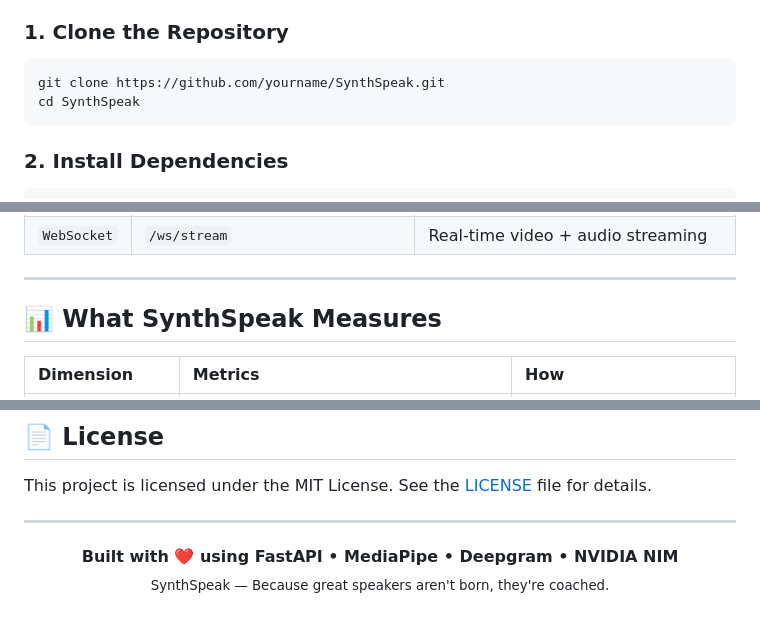
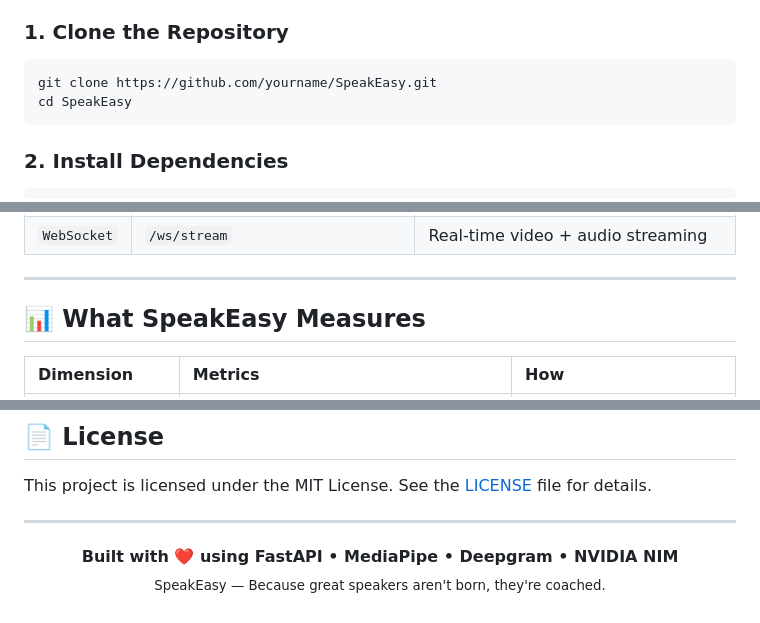
Before and after one commit to Sarath9429/SpeakEasy, a Markdown page: README.md, 3 parts joined by grey strips. Drawn GitHub-style.

````diff
--- a/README.md
+++ b/README.md
@@ -226,8 +226,8 @@ No downloads. No installations. Just open the browser, hit **Start**, and begin
 ### 1. Clone the Repository
 
 ```bash
-git clone https://github.com/yourname/SynthSpeak.git
-cd SynthSpeak
+git clone https://github.com/yourname/SpeakEasy.git
+cd SpeakEasy
 ```
 
 ### 2. Install Dependencies
@@ -355,7 +355,7 @@ apply_preset('high_performance')  # Fastest, lower accuracy (weak hardware)
 
 ---
 
-## 📊 What SynthSpeak Measures
+## 📊 What SpeakEasy Measures
 
 | Dimension | Metrics | How |
 |:---|:---|:---|
@@ -388,5 +388,5 @@ This project is licensed under the MIT License. See the [LICENSE](LICENSE) file
 
 <p align="center">
   <b>Built with ❤️ using FastAPI • MediaPipe • Deepgram • NVIDIA NIM</b><br/>
-  <sub>SynthSpeak — Because great speakers aren't born, they're coached.</sub>
+  <sub>SpeakEasy — Because great speakers aren't born, they're coached.</sub>
 </p>
````
Also changed, not shown: other parts of README.md (+8 -8 lines).
